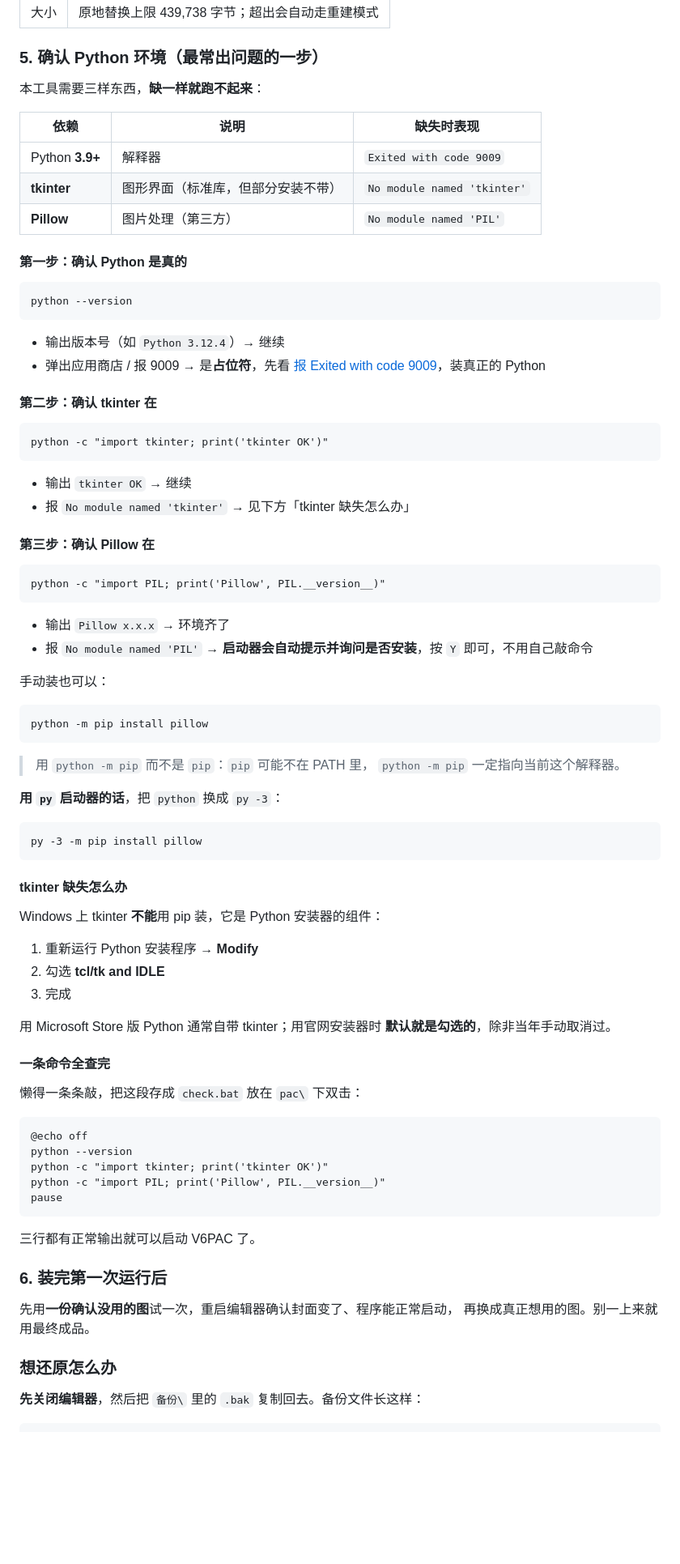
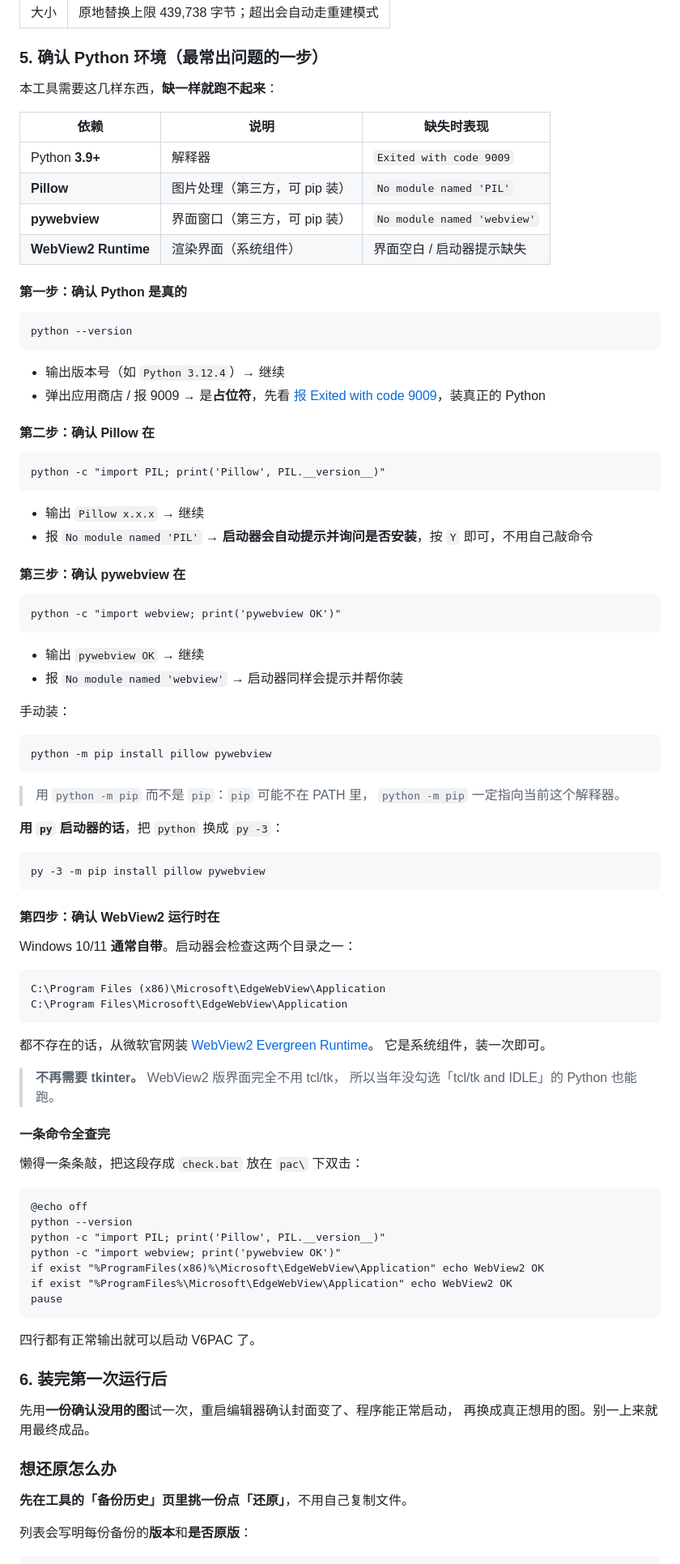
Before and after one commit to kongbaihla/VOCALOID6StartTheme, a Markdown page: README.md, the part around one of its changes. Shown at 81% size. GitHub-like rendering; blank space fills up the shorter version.

````diff
--- a/README.md
+++ b/README.md
@@ -56,13 +66,14 @@ C:\Program Files\VOCALOID6\Editor\VOCALOID6.dll
 
 ### 5. 确认 Python 环境（最常出问题的一步）
 
-本工具需要三样东西，**缺一样就跑不起来**：
+本工具需要这几样东西，**缺一样就跑不起来**：
 
 | 依赖 | 说明 | 缺失时表现 |
 |---|---|---|
 | Python **3.9+** | 解释器 | `Exited with code 9009` |
-| **tkinter** | 图形界面（标准库，但部分安装不带） | `No module named 'tkinter'` |
-| **Pillow** | 图片处理（第三方） | `No module named 'PIL'` |
+| **Pillow** | 图片处理（第三方，可 pip 装） | `No module named 'PIL'` |
+| **pywebview** | 界面窗口（第三方，可 pip 装） | `No module named 'webview'` |
+| **WebView2 Runtime** | 渲染界面（系统组件） | 界面空白 / 启动器提示缺失 |
 
 #### 第一步：确认 Python 是真的
 
@@ -74,29 +85,29 @@ python --version
 - 弹出应用商店 / 报 9009 → 是**占位符**，先看
   [报 Exited with code 9009](#报-exited-with-code-9009)，装真正的 Python
 
-#### 第二步：确认 tkinter 在
-
-```bat
-python -c "import tkinter; print('tkinter OK')"
-```
-
-- 输出 `tkinter OK` → 继续
-- 报 `No module named 'tkinter'` → 见下方「tkinter 缺失怎么办」
-
-#### 第三步：确认 Pillow 在
+#### 第二步：确认 Pillow 在
 
 ```bat
 python -c "import PIL; print('Pillow', PIL.__version__)"
 ```
 
-- 输出 `Pillow x.x.x` → 环境齐了
+- 输出 `Pillow x.x.x` → 继续
 - 报 `No module named 'PIL'` → **启动器会自动提示并询问是否安装**，按 `Y`
   即可，不用自己敲命令
 
-手动装也可以：
+#### 第三步：确认 pywebview 在
 
 ```bat
-python -m pip install pillow
+python -c "import webview; print('pywebview OK')"
+```
+
+- 输出 `pywebview OK` → 继续
+- 报 `No module named 'webview'` → 启动器同样会提示并帮你装
+
+手动装：
+
+```bat
+python -m pip install pillow pywebview
 ```
 
 > 用 `python -m pip` 而不是 `pip`：`pip` 可能不在 PATH 里，
@@ -105,19 +116,24 @@ python -m pip install pillow
 **用 `py` 启动器的话**，把 `python` 换成 `py -3`：
 
 ```bat
-py -3 -m pip install pillow
+py -3 -m pip install pillow pywebview
 ```
 
-#### tkinter 缺失怎么办
+#### 第四步：确认 WebView2 运行时在
 
-Windows 上 tkinter **不能**用 pip 装，它是 Python 安装器的组件：
+Windows 10/11 **通常自带**。启动器会检查这两个目录之一：
 
-1. 重新运行 Python 安装程序 → **Modify**
-2. 勾选 **tcl/tk and IDLE**
-3. 完成
+```
+C:\Program Files (x86)\Microsoft\EdgeWebView\Application
+C:\Program Files\Microsoft\EdgeWebView\Application
+```
 
-用 Microsoft Store 版 Python 通常自带 tkinter；用官网安装器时
-**默认就是勾选的**，除非当年手动取消过。
+都不存在的话，从微软官网装
+[WebView2 Evergreen Runtime](https://developer.microsoft.com/microsoft-edge/webview2/)。
+它是系统组件，装一次即可。
+
+> **不再需要 tkinter。** WebView2 版界面完全不用 tcl/tk，
+> 所以当年没勾选「tcl/tk and IDLE」的 Python 也能跑。
 
 #### 一条命令全查完
 
@@ -126,12 +142,14 @@ Windows 上 tkinter **不能**用 pip 装，它是 Python 安装器的组件：
 ```bat
 @echo off
 python --version
-python -c "import tkinter; print('tkinter OK')"
 python -c "import PIL; print('Pillow', PIL.__version__)"
+python -c "import webview; print('pywebview OK')"
+if exist "%ProgramFiles(x86)%\Microsoft\EdgeWebView\Application" echo WebView2 OK
+if exist "%ProgramFiles%\Microsoft\EdgeWebView\Application" echo WebView2 OK
 pause
 ```
 
-三行都有正常输出就可以启动 V6PAC 了。
+四行都有正常输出就可以启动 V6PAC 了。
 
 ### 6. 装完第一次运行后
 
@@ -140,6 +158,8 @@ pause
 
 ### 想还原怎么办
 
-**先关闭编辑器**，然后把 `备份\` 里的 `.bak` 复制回去。备份文件长这样：
+**先在工具的「备份历史」页里挑一份点「还原」**，不用自己复制文件。
+
+列表会写明每份备份的**版本**和**是否原版**：
 
 ```
````
Also changed, not shown: other parts of README.md (+71 -24 lines).
